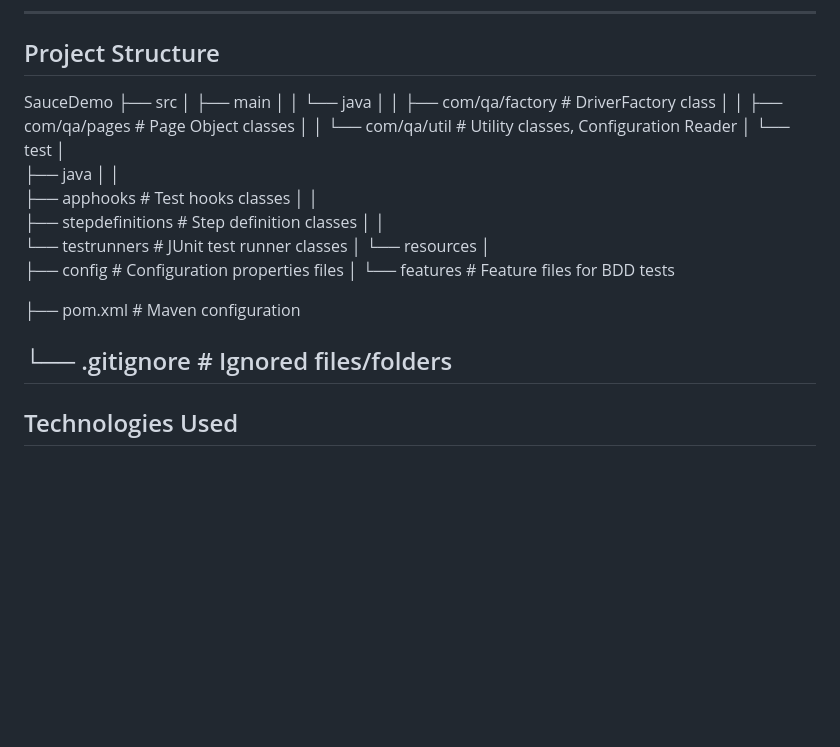
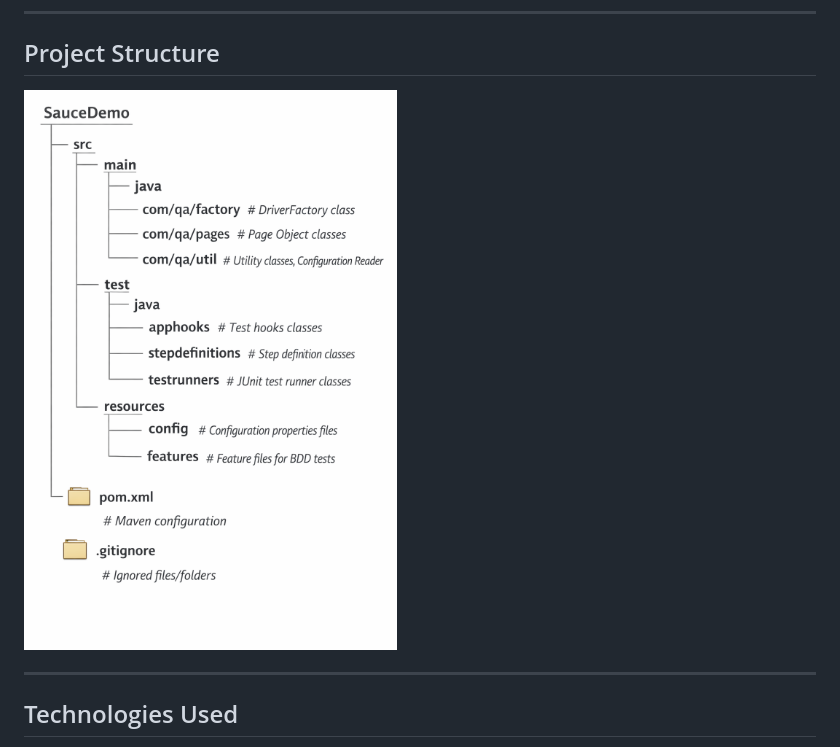
Before and after one commit to renishpadariya/selenium-cucumber-java-framework, a Markdown page: saucedemo/README.md, the part around the change. GitHub-like rendering; pictures changed too: saucedemo/images/project-structure.png (added); blank space fills up the shorter version.

Commit message:
Update README.md and add project structure image

```diff
--- a/saucedemo/README.md
+++ b/saucedemo/README.md
@@ -6,36 +6,8 @@ This project uses Selenium WebDriver with Java, Maven, and Cucumber to implement
 
 ## Project Structure
 
-SauceDemo
-├── src
-│ ├── main
-│ │
-    └── java
-│ │    ├── com/qa/factory # DriverFactory class
-│ │
-       ├── com/qa/pages # Page Object classes
-│ │
-       └── com/qa/util # Utility classes, Configuration Reader
-│
-  └── test
-│
-    ├── java
-│ │
-       ├── apphooks # Test hooks classes
-│ │
-       ├── stepdefinitions # Step definition classes
-│ │
-       └── testrunners # JUnit test runner classes
-│
-     └── resources
-│
-       ├── config # Configuration properties files
-│
-       └── features # Feature files for BDD tests
+![SauceDemo Project Structure](images/project-structure.png)
 
-├── pom.xml # Maven configuration
-
-└── .gitignore # Ignored files/folders
 ---
 
 ## Technologies Used
```
